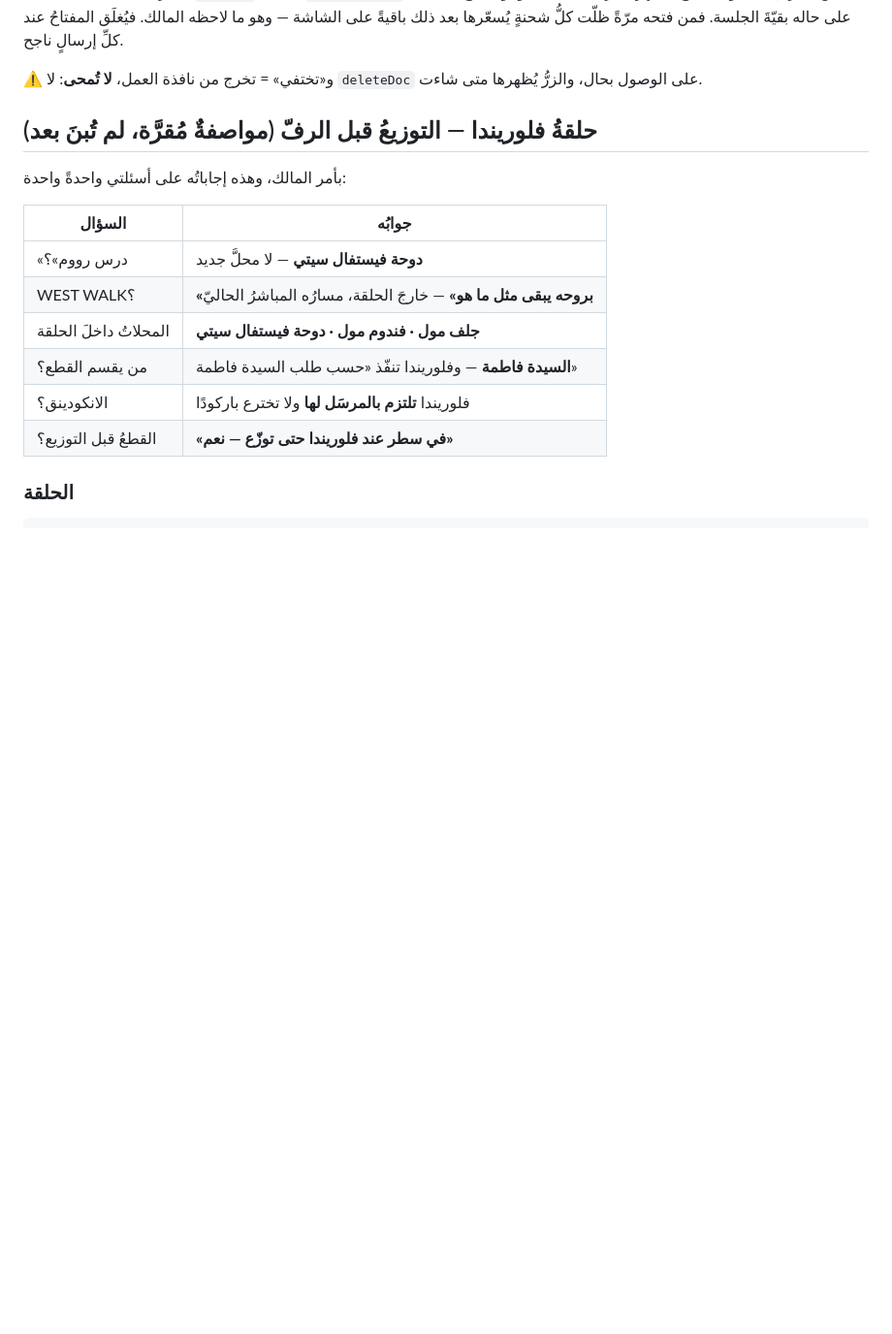
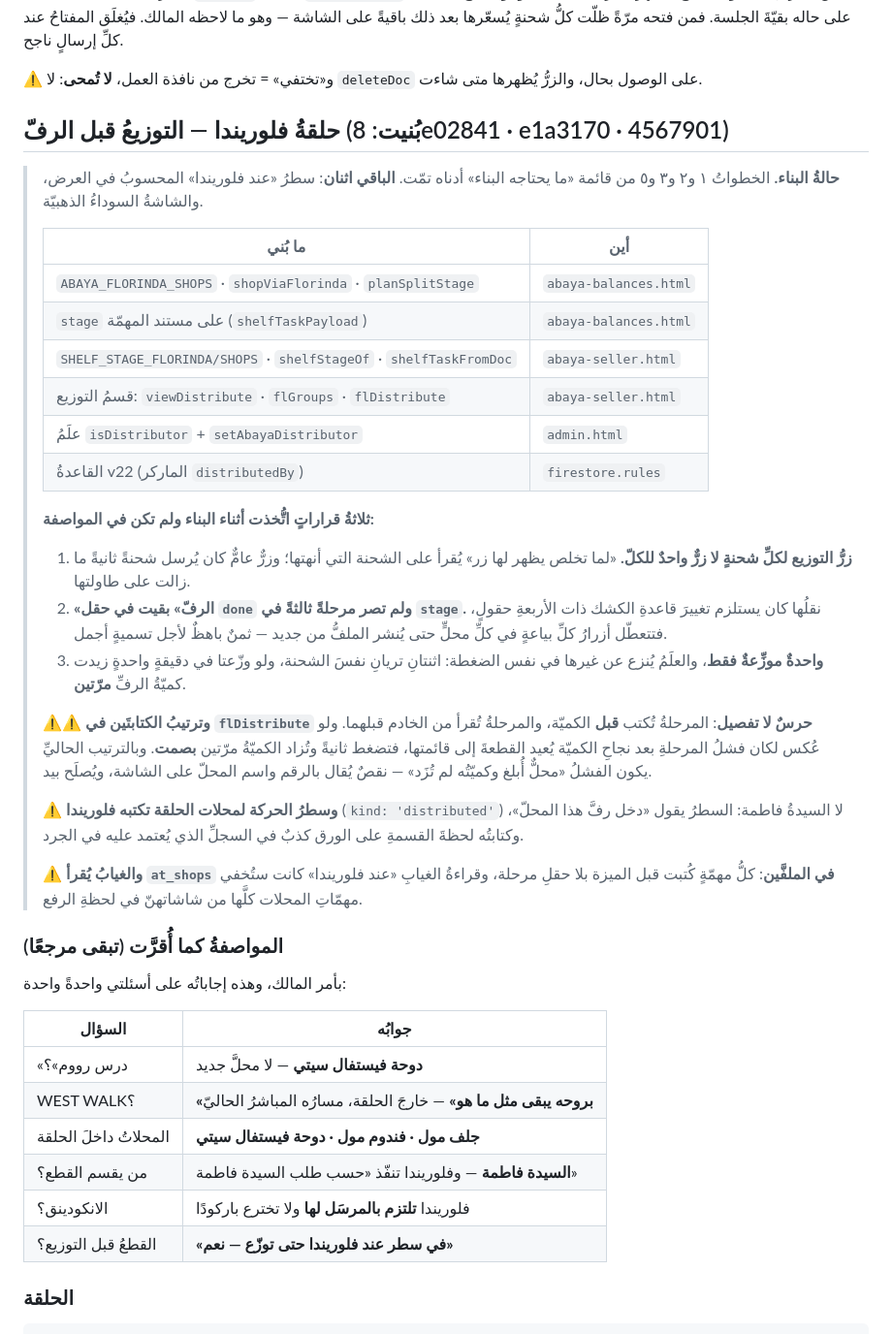
Before and after one commit to tihou74/attendnce-, a Markdown page: .kiro/steering/abaya-arrivals.md, the part around the change. Shown at 97% size. GitHub-like rendering; blank space fills up the shorter version.

Commit message:
Memory: Florinda's loop is built - what landed, what is left, and the three decisions taken while building
The file said 'approved specification, not built yet'. It is built, so that line
had to go: a memory that describes the past as the present is worse than none.

Records the two pieces still missing (the computed 'with Florinda' line and the
black-and-gold screen), and the three things decided during the build that were
not in the specification - a button per shipment rather than one for everything,
shelving left in the done field rather than promoted to a third stage, and only
one distributor at a time. Each with the reason, so none of them is undone later
by someone who only sees that it looks inconsistent.

Also pins the two guards that are easy to 'tidy' into bugs: the order of the two
writes in flDistribute, and a missing stage reading as at_shops.

```diff
--- a/.kiro/steering/abaya-arrivals.md
+++ b/.kiro/steering/abaya-arrivals.md
@@ -309,7 +309,44 @@ ok('ولا قيمةُ الكوست', !JSON.stringify(P).includes('213.8'));
 والزرُّ يُظهرها متى شاءت.
 
 
-## حلقةُ فلوريندا — التوزيعُ قبل الرفّ (مواصفةٌ مُقرَّة، لم تُبنَ بعد)
+## حلقةُ فلوريندا — التوزيعُ قبل الرفّ (**بُنيت**: 8e02841 · e1a3170 · 4567901)
+
+> **حالةُ البناء.** الخطواتُ ١ و٢ و٣ و٥ من قائمة «ما يحتاجه البناء» أدناه تمّت.
+> **الباقي اثنان**: سطرُ «عند فلوريندا» المحسوبُ في العرض، والشاشةُ السوداءُ الذهبيّة.
+>
+> | ما بُني | أين |
+> |---|---|
+> | `ABAYA_FLORINDA_SHOPS` · `shopViaFlorinda` · `planSplitStage` | `abaya-balances.html` |
+> | `stage` على مستند المهمّة (`shelfTaskPayload`) | `abaya-balances.html` |
+> | `SHELF_STAGE_FLORINDA/SHOPS` · `shelfStageOf` · `shelfTaskFromDoc` | `abaya-seller.html` |
+> | قسمُ التوزيع: `viewDistribute` · `flGroups` · `flDistribute` | `abaya-seller.html` |
+> | علَمُ `isDistributor` + `setAbayaDistributor` | `admin.html` |
+> | القاعدةُ v22 (الماركر `distributedBy`) | `firestore.rules` |
+>
+> **ثلاثةُ قراراتٍ اتُّخذت أثناء البناء ولم تكن في المواصفة:**
+> 1. **زرُّ التوزيع لكلِّ شحنةٍ لا زرٌّ واحدٌ للكلّ.** «لما تخلص يظهر لها زر» يُقرأ
+>    على الشحنة التي أنهتها؛ وزرٌّ عامٌّ كان يُرسل شحنةً ثانيةً ما زالت على طاولتها.
+> 2. **«الرفّ» بقيت في حقل `done` ولم تصر مرحلةً ثالثةً في `stage`.** نقلُها كان
+>    يستلزم تغييرَ قاعدةِ الكشك ذات الأربعةِ حقولٍ، فتتعطّل أزرارُ كلِّ بياعةٍ في
+>    كلِّ محلٍّ حتى يُنشر الملفُّ من جديد — ثمنٌ باهظٌ لأجل تسميةٍ أجمل.
+> 3. **واحدةٌ موزِّعةٌ فقط**، والعلَمُ يُنزع عن غيرها في نفس الضغطة: اثنتانِ تريانِ
+>    نفسَ الشحنة، ولو وزّعتا في دقيقةٍ واحدةٍ زيدت كميّةُ الرفِّ **مرّتين**.
+>
+> ⚠️⚠️ **وترتيبُ الكتابتَين في `flDistribute` حرسٌ لا تفصيل**: المرحلةُ تُكتب
+> **قبل** الكميّة، والمرحلةُ تُقرأ من الخادم قبلهما. ولو عُكس لكان فشلُ المرحلةِ
+> بعد نجاحِ الكميّة يُعيد القطعةَ إلى قائمتها، فتضغط ثانيةً وتُزاد الكميّةُ مرّتين
+> **بصمت**. وبالترتيب الحاليِّ يكون الفشلُ «محلٌّ أُبلغ وكميّتُه لم تُزَد» — نقصٌ
+> يُقال بالرقم واسم المحلّ على الشاشة، ويُصلَح بيد.
+>
+> ⚠️ **وسطرُ الحركة لمحلات الحلقة تكتبه فلوريندا** (`kind: 'distributed'`) لا
+> السيدةُ فاطمة: السطرُ يقول «دخل رفَّ هذا المحلّ»، وكتابتُه لحظةَ القسمةِ على
+> الورق كذبٌ في السجلِّ الذي يُعتمد عليه في الجرد.
+>
+> ⚠️ **والغيابُ يُقرأ `at_shops` في الملفَّين**: كلُّ مهمّةٍ كُتبت قبل الميزة بلا
+> حقلِ مرحلة، وقراءةُ الغيابِ «عند فلوريندا» كانت ستُخفي مهمّاتِ المحلات كلَّها
+> من شاشاتهنّ في لحظةِ الرفع.
+
+### المواصفةُ كما أُقرَّت (تبقى مرجعًا)
 
 بأمر المالك، وهذه إجاباتُه على أسئلتي واحدةً واحدة:
 
```
